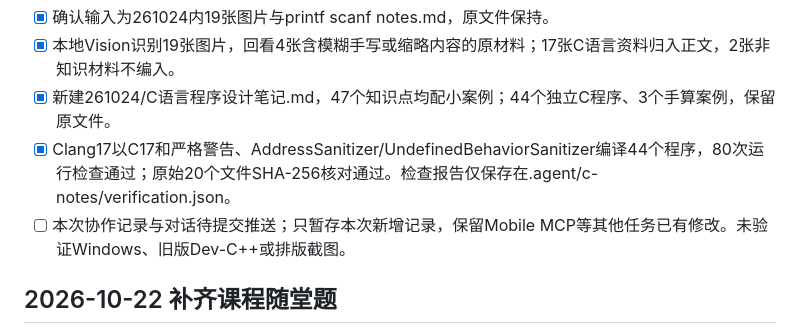
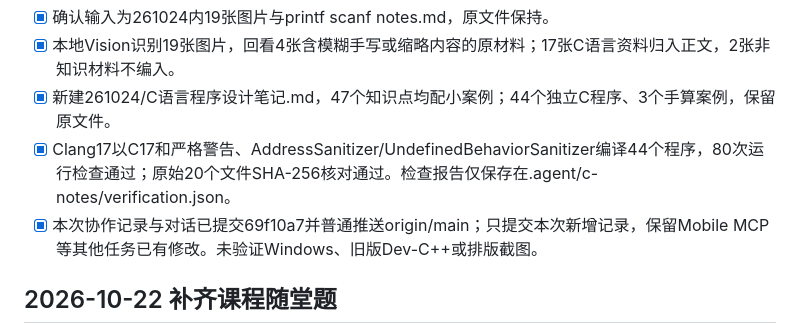
Before and after one commit to OyamaMeek/Codex-Work, a Markdown page: memory/progress.md, the part around the change. GitHub-like rendering.

```diff
--- a/memory/progress.md
+++ b/memory/progress.md
@@ -6,7 +6,7 @@
 - [x] 本地Vision识别19张图片，回看4张含模糊手写或缩略内容的原材料；17张C语言资料归入正文，2张非知识材料不编入。
 - [x] 新建261024/C语言程序设计笔记.md，47个知识点均配小案例；44个独立C程序、3个手算案例，保留原文件。
 - [x] Clang17以C17和严格警告、AddressSanitizer/UndefinedBehaviorSanitizer编译44个程序，80次运行检查通过；原始20个文件SHA-256核对通过。检查报告仅保存在.agent/c-notes/verification.json。
-- [ ] 本次协作记录与对话待提交推送；只暂存本次新增记录，保留Mobile MCP等其他任务已有修改。未验证Windows、旧版Dev-C++或排版截图。
+- [x] 本次协作记录与对话已提交69f10a7并普通推送origin/main；只提交本次新增记录，保留Mobile MCP等其他任务已有修改。未验证Windows、旧版Dev-C++或排版截图。
 
 ## 2026-10-22 补齐课程随堂题
 
```
Also changed, not shown: docs/CHANGELOG.md (+3 -3 lines).
